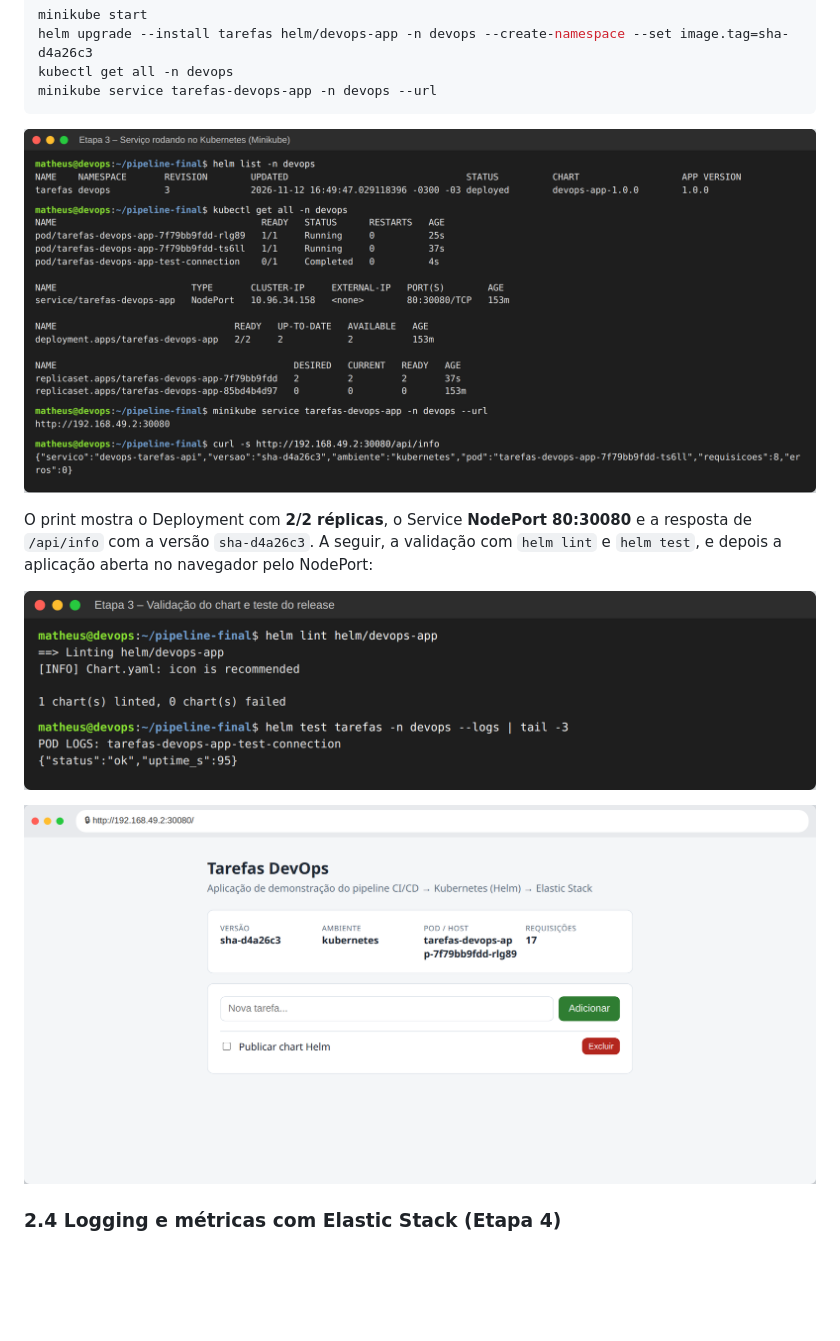
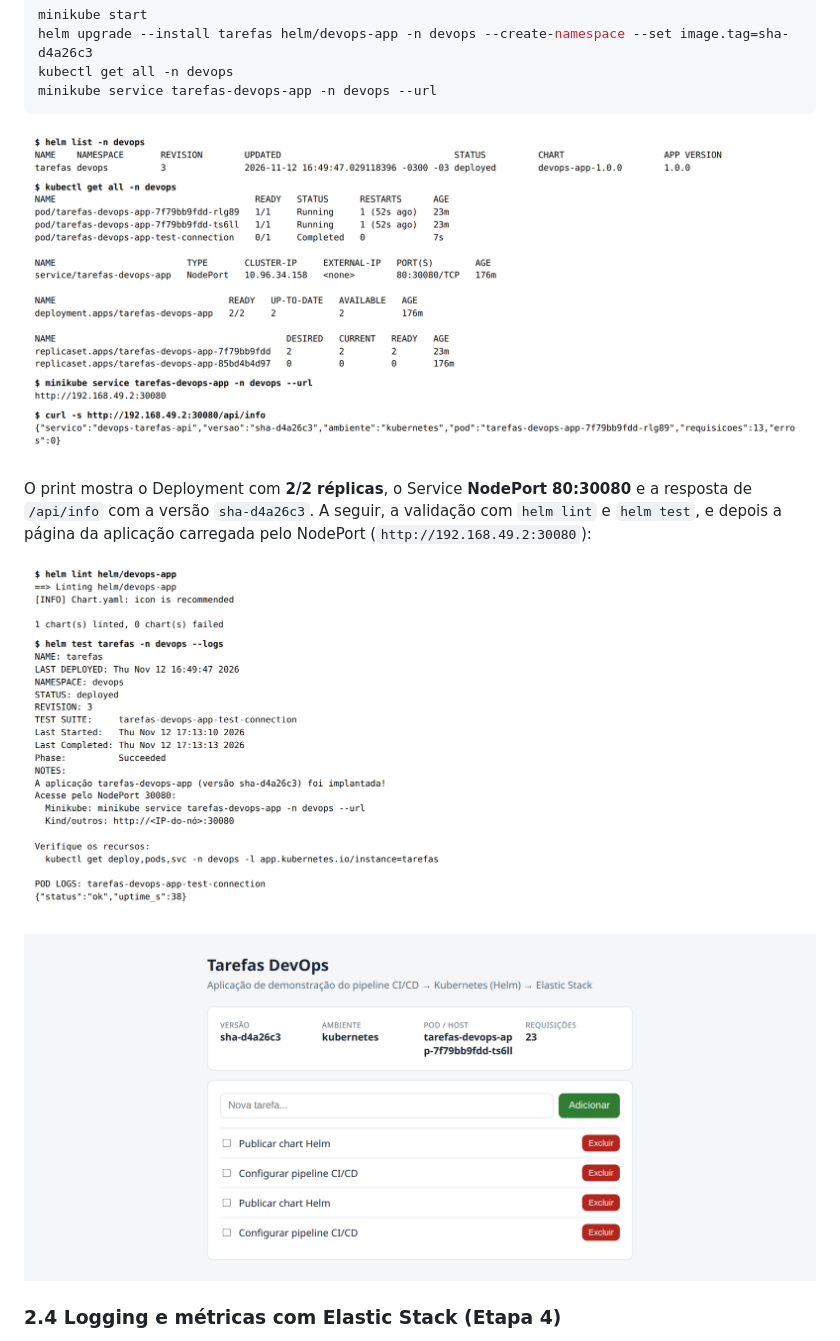
Before and after one commit to MatheusBarbosaDeAndrade/devops-pipeline-final, a Markdown page: docs/relatorio-final.md, the part around the change. Rendered like a GitHub page; pictures changed too: docs/prints/etapa3-app-navegador.png, docs/prints/etapa3-helm-test.png, docs/prints/etapa3-kubernetes-servico.png; blank space fills up the shorter version.

Commit message:
Atualiza prints e legenda do relatório final

```diff
--- a/docs/relatorio-final.md
+++ b/docs/relatorio-final.md
@@ -109,7 +109,7 @@ minikube service tarefas-devops-app -n devops --url
 
 ![Serviço rodando no Kubernetes (Minikube)](prints/etapa3-kubernetes-servico.png)
 
-O print mostra o Deployment com **2/2 réplicas**, o Service **NodePort 80:30080** e a resposta de `/api/info` com a versão `sha-d4a26c3`. A seguir, a validação com `helm lint` e `helm test`, e depois a aplicação aberta no navegador pelo NodePort:
+O print mostra o Deployment com **2/2 réplicas**, o Service **NodePort 80:30080** e a resposta de `/api/info` com a versão `sha-d4a26c3`. A seguir, a validação com `helm lint` e `helm test`, e depois a página da aplicação carregada pelo NodePort (`http://192.168.49.2:30080`):
 
 ![helm lint e helm test](prints/etapa3-helm-test.png)
 
```
Also changed, not shown: docs/prints/etapa2-testes-locais.png, docs/prints/etapa4-filebeat-coleta.png.
